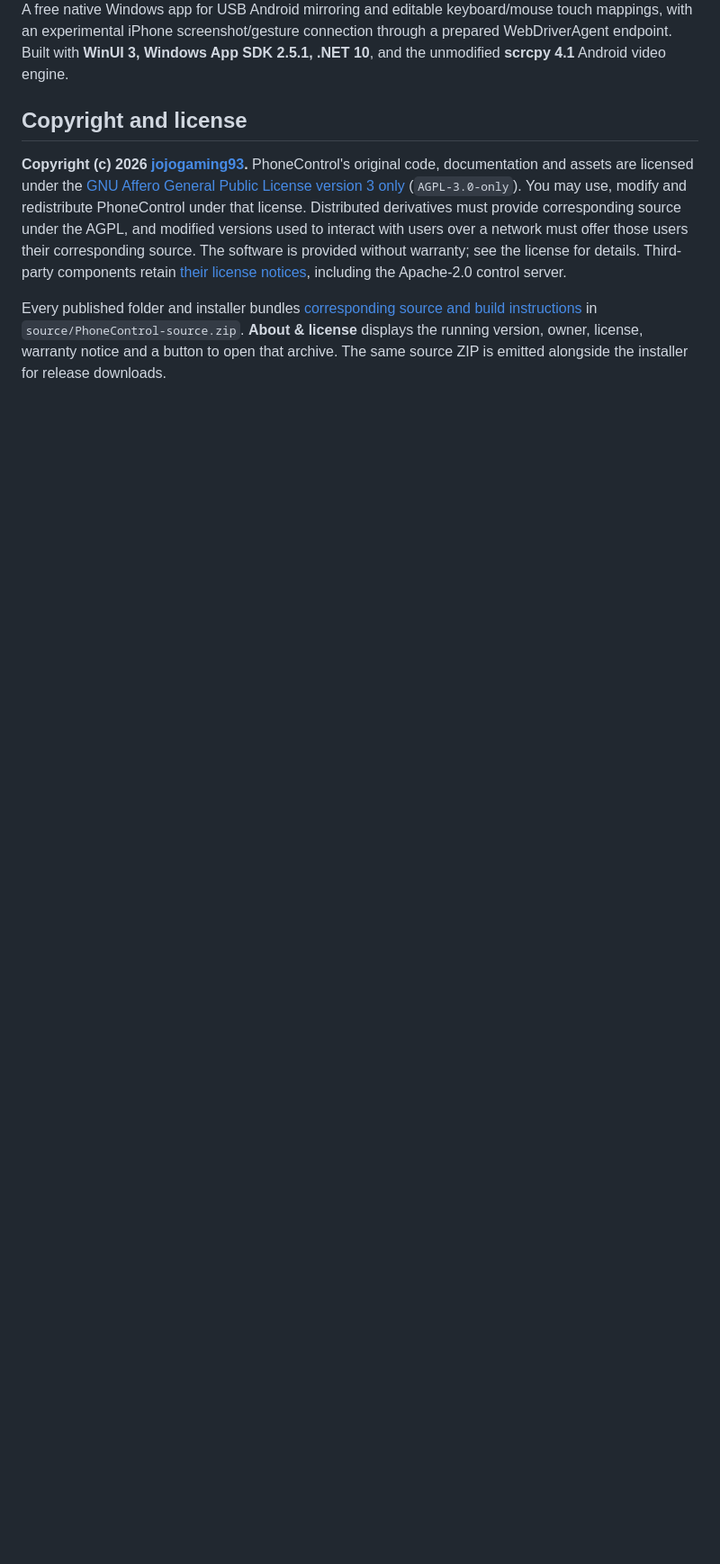
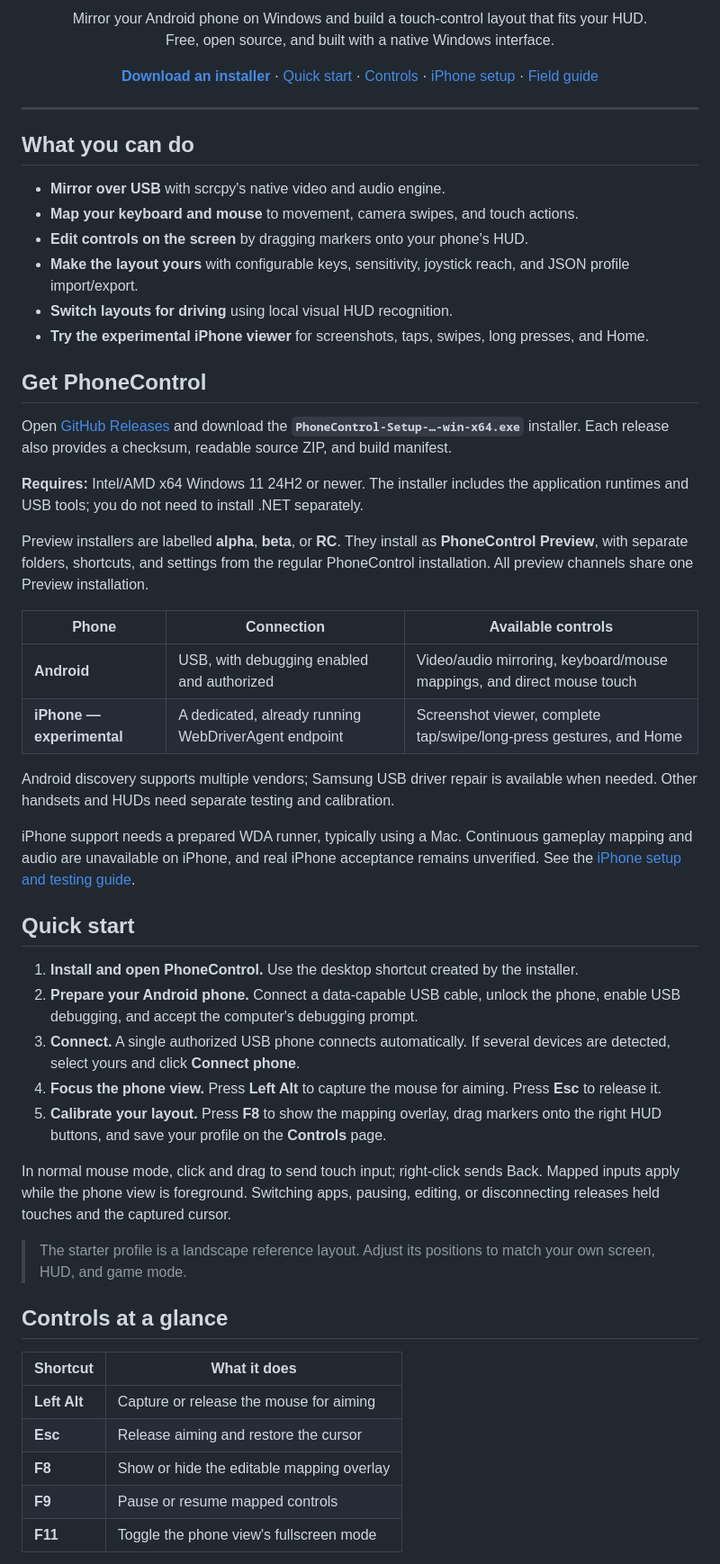
Before and after one commit to jojogaming93/PhoneControl, a Markdown page: README.md, the part around one of its changes. Shown at 90% size. Rendered like a GitHub page; blank space fills up the shorter version.

```diff
--- a/README.md
+++ b/README.md
@@ -4,8 +8,58 @@
 
-A free native Windows app for USB Android mirroring and editable keyboard/mouse touch mappings, with an experimental iPhone screenshot/gesture connection through a prepared WebDriverAgent endpoint. Built with **WinUI 3, Windows App SDK 2.5.1, .NET 10**, and the unmodified **scrcpy 4.1** Android video engine.
+Mirror your Android phone on Windows and build a touch-control layout that fits your HUD.<br>
+Free, open source, and built with a native Windows interface.
 
-## Copyright and license
+[**Download an installer**](https://github.com/jojogaming93/PhoneControl/releases) · [Quick start](#quick-start) · [Controls](#controls-at-a-glance) · [iPhone setup](docs/iphone.md) · [Field guide](docs/README.md)
 
-**Copyright (c) 2026 [jojogaming93](https://github.com/jojogaming93).** PhoneControl's original code, documentation and assets are licensed under the [GNU Affero General Public License version 3 only](LICENSE) (`AGPL-3.0-only`). You may use, modify and redistribute PhoneControl under that license. Distributed derivatives must provide corresponding source under the AGPL, and modified versions used to interact with users over a network must offer those users their corresponding source. The software is provided without warranty; see the license for details. Third-party components retain [their license notices](THIRD-PARTY-NOTICES.md), including the Apache-2.0 control server.
+</div>
 
-Every published folder and installer bundles [corresponding source and build instructions](SOURCE.md) in `source/PhoneControl-source.zip`. **About & license** displays the running version, owner, license, warranty notice and a button to open that archive. The same source ZIP is emitted alongside the installer for release downloads.
+---
+
+## What you can do
+
+- **Mirror over USB** with scrcpy's native video and audio engine.
+- **Map your keyboard and mouse** to movement, camera swipes, and touch actions.
+- **Edit controls on the screen** by dragging markers onto your phone's HUD.
+- **Make the layout yours** with configurable keys, sensitivity, joystick reach, and JSON profile import/export.
+- **Switch layouts for driving** using local visual HUD recognition.
+- **Try the experimental iPhone viewer** for screenshots, taps, swipes, long presses, and Home.
+
+## Get PhoneControl
+
+Open [GitHub Releases](https://github.com/jojogaming93/PhoneControl/releases) and download the **`PhoneControl-Setup-…-win-x64.exe`** installer. Each release also provides a checksum, readable source ZIP, and build manifest.
+
+**Requires:** Intel/AMD x64 Windows 11 24H2 or newer. The installer includes the application runtimes and USB tools; you do not need to install .NET separately.
+
+Preview installers are labelled **alpha**, **beta**, or **RC**. They install as **PhoneControl Preview**, with separate folders, shortcuts, and settings from the regular PhoneControl installation. All preview channels share one Preview installation.
+
+| Phone | Connection | Available controls |
+|---|---|---|
+| **Android** | USB, with debugging enabled and authorized | Video/audio mirroring, keyboard/mouse mappings, and direct mouse touch |
+| **iPhone — experimental** | A dedicated, already running WebDriverAgent endpoint | Screenshot viewer, complete tap/swipe/long-press gestures, and Home |
+
+Android discovery supports multiple vendors; Samsung USB driver repair is available when needed. Other handsets and HUDs need separate testing and calibration.
+
+iPhone support needs a prepared WDA runner, typically using a Mac. Continuous gameplay mapping and audio are unavailable on iPhone, and real iPhone acceptance remains unverified. See the [iPhone setup and testing guide](docs/iphone.md).
+
+## Quick start
+
+1. **Install and open PhoneControl.** Use the desktop shortcut created by the installer.
+2. **Prepare your Android phone.** Connect a data-capable USB cable, unlock the phone, enable USB debugging, and accept the computer's debugging prompt.
+3. **Connect.** A single authorized USB phone connects automatically. If several devices are detected, select yours and click **Connect phone**.
+4. **Focus the phone view.** Press **Left Alt** to capture the mouse for aiming. Press **Esc** to release it.
+5. **Calibrate your layout.** Press **F8** to show the mapping overlay, drag markers onto the right HUD buttons, and save your profile on the **Controls** page.
+
+In normal mouse mode, click and drag to send touch input; right-click sends Back. Mapped inputs apply while the phone view is foreground. Switching apps, pausing, editing, or disconnecting releases held touches and the captured cursor.
+
+> The starter profile is a landscape reference layout. Adjust its positions to match your own screen, HUD, and game mode.
+
+## Controls at a glance
+
+| Shortcut | What it does |
+|---|---|
+| **Left Alt** | Capture or release the mouse for aiming |
+| **Esc** | Release aiming and restore the cursor |
+| **F8** | Show or hide the editable mapping overlay |
+| **F9** | Pause or resume mapped controls |
+| **F11** | Toggle the phone view's fullscreen mode |
+
```
Also changed, not shown: other parts of README.md (+106 -81 lines).
